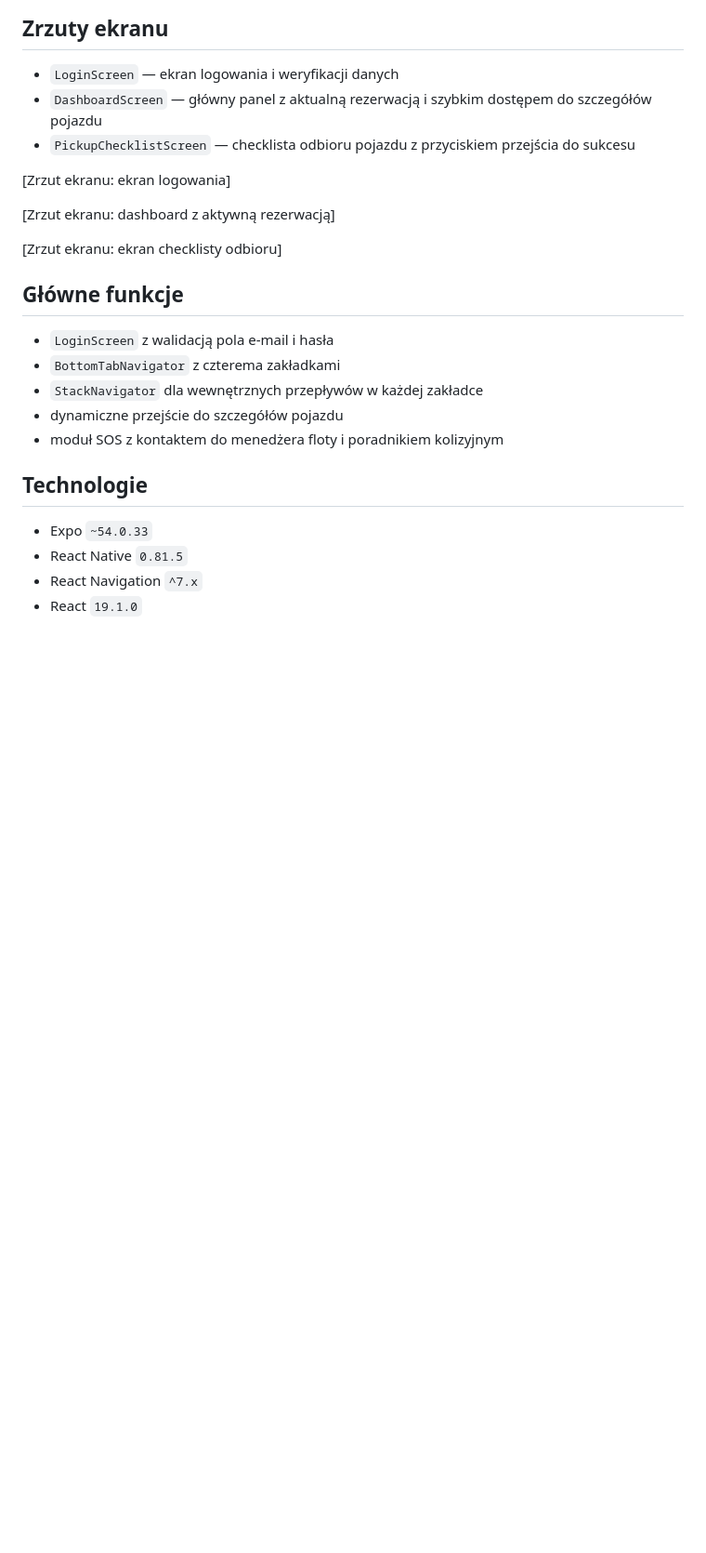
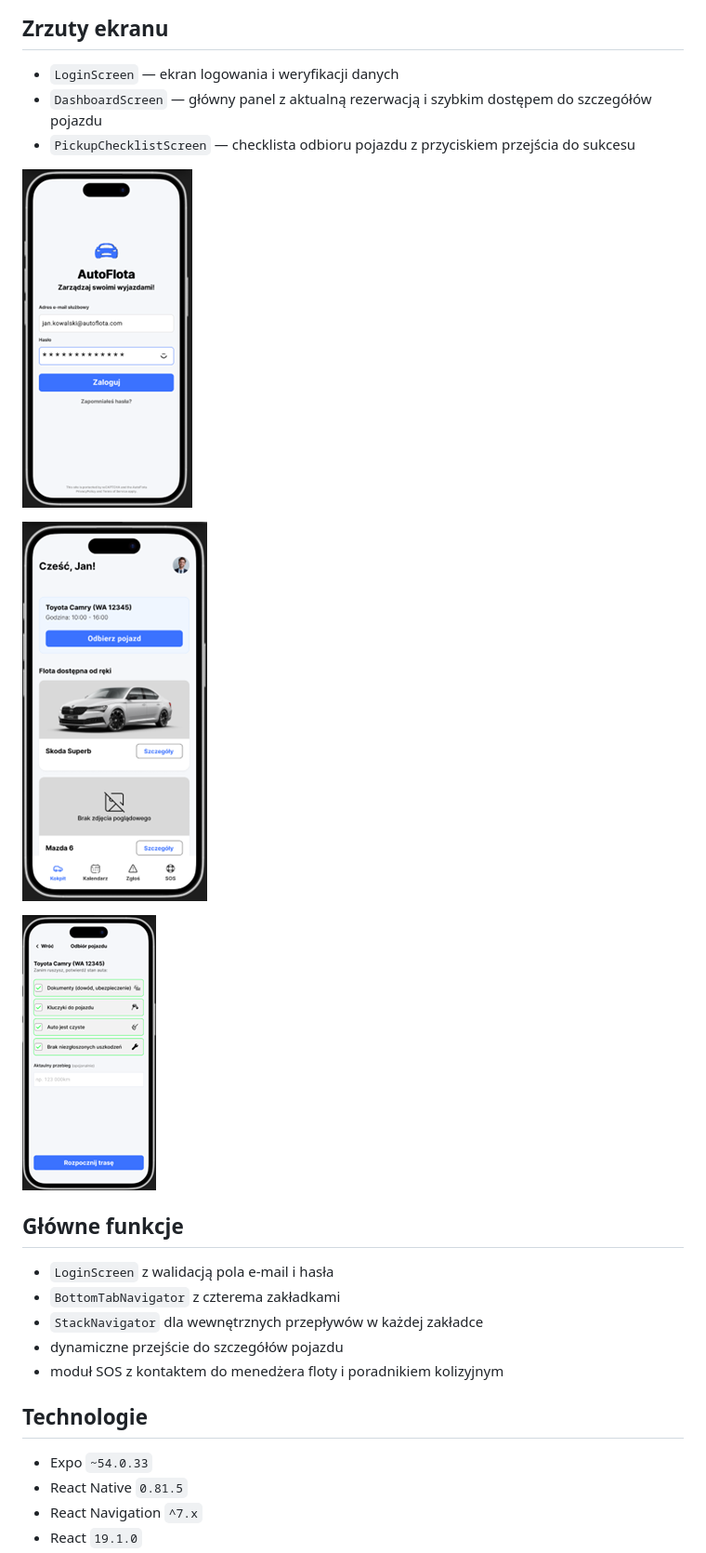
Before and after one commit to Matthe-W-hite/AutoFlota, a Markdown page: README.md, the part around the change. Shown at 93% size. GitHub-like rendering; pictures changed too: assets/screenshots/dashboard.png (added), assets/screenshots/login.png (added), assets/screenshots/pickup-checklist.png (added); blank space fills up the shorter version.

Commit message:
Add screenshots to README

```diff
--- a/README.md
+++ b/README.md
@@ -19,11 +19,11 @@ Aplikacja jest przykładowym projektem do zarządzania flotą pojazdów. Pokrywa
 - `DashboardScreen` — główny panel z aktualną rezerwacją i szybkim dostępem do szczegółów pojazdu
 - `PickupChecklistScreen` — checklista odbioru pojazdu z przyciskiem przejścia do sukcesu
 
-[Zrzut ekranu: ekran logowania]
+![Login screen](assets/screenshots/login.png)
 
-[Zrzut ekranu: dashboard z aktywną rezerwacją]
+![Dashboard screen](assets/screenshots/dashboard.png)
 
-[Zrzut ekranu: ekran checklisty odbioru]
+![Pickup checklist screen](assets/screenshots/pickup-checklist.png)
 
 ## Główne funkcje
 
```
